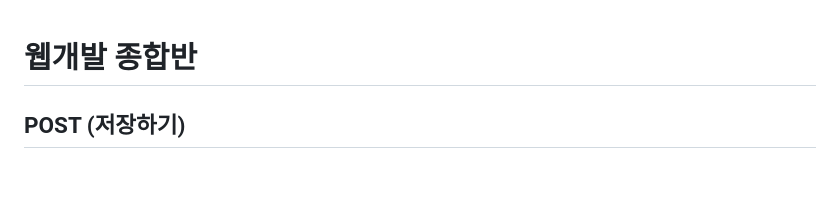
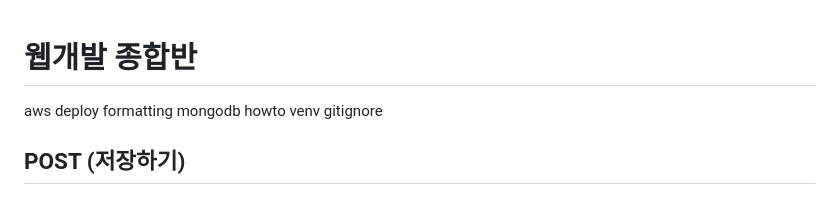
Before and after one commit to star-bits/sparta-coding-club-web, a Markdown page: README.md, the part around the change. GitHub-like rendering.

```diff
--- a/README.md
+++ b/README.md
@@ -1,4 +1,9 @@
 # 웹개발 종합반
+
+aws deploy
+formatting
+mongodb howto
+venv gitignore
 
 ## POST (저장하기)
 
```
